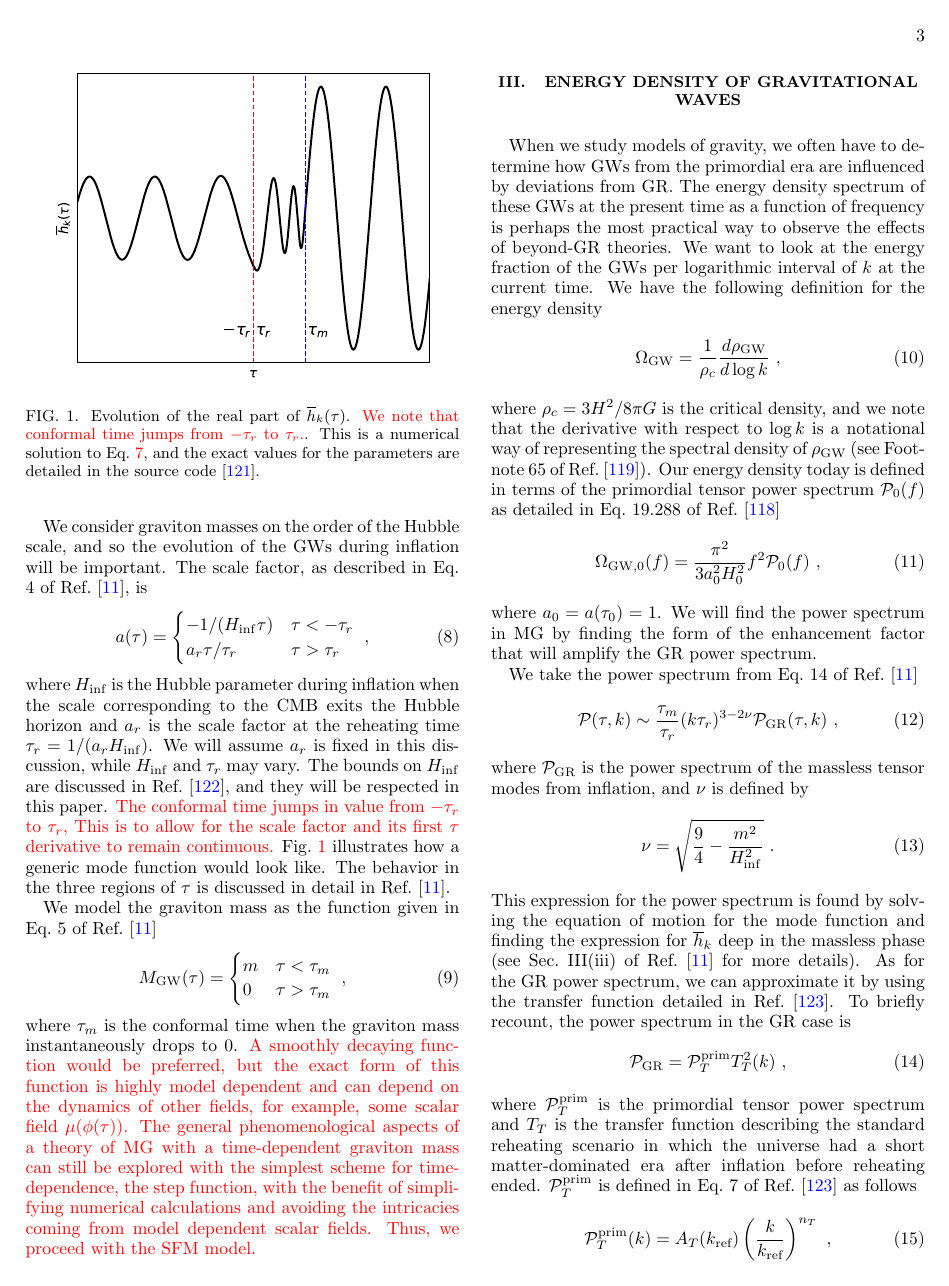
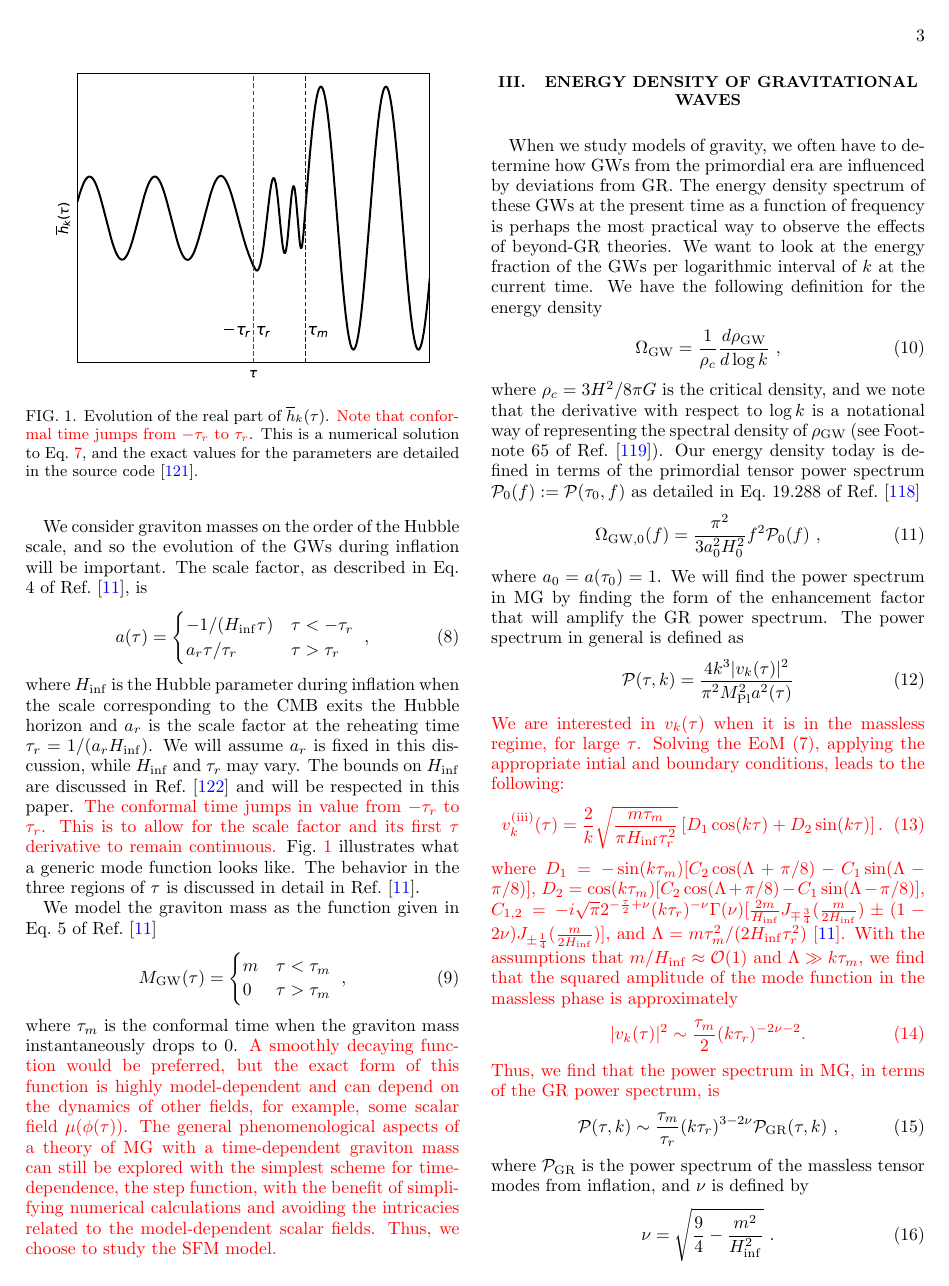
Before and after one commit to ChrisChoi314/constraining_NANOGrav_paper, a LaTeX paper (MG.tex): page 3 of 9. Compiled offline with pdfLaTeX.

Commit message:
Included section about inflation in the discussions and more detail about how power spectrum is derived

```diff
--- a/MG.tex
+++ b/MG.tex
@@ -522,7 +522,7 @@ where $\overline{h}_k = ah_k$, the primes ($\,'$) have been redefined to indicat
 \begin{figure}[t]
 \centering
 \includegraphics[scale=0.75]{fig1.pdf}
-\caption{Evolution of the real part of $\overline{h}_k(\tau)$. \red{We note that conformal time jumps from $-\tau_r$ to $\tau_r$.}. This is a numerical solution to Eq.\ \ref{eqn:eom}, and the exact values for the parameters are detailed in the source code \cite{GH}.}
+\caption{Evolution of the real part of $\overline{h}_k(\tau)$. \red{Note that conformal time jumps from $-\tau_r$ to $\tau_r$}. This is a numerical solution to Eq.\ \ref{eqn:eom}, and the exact values for the parameters are detailed in the source code \cite{GH}.}
  \label{fig:mode}
 \end{figure}
 
@@ -535,7 +535,7 @@ The scale factor, as described in Eq.\ 4 of Ref.\ \cite{Fujita:2018ehq}, is
         a_r \tau/\tau_r & \tau > \tau_r \\
    \end{cases} \ ,
 \end{equation}
-where $H_{\inf}$ is the Hubble parameter during inflation when the scale corresponding to the CMB exits the Hubble horizon and $a_r$ is the scale factor at the reheating time $\tau_r = 1/(a_r H_{\inf})$. We will assume $a_r$ is fixed in this discussion, while $H_{\inf}$ and $\tau_r$ may vary. The bounds on $H_{\inf}$ are discussed in Ref.\ \cite{Jiang:2015qor}, and they will be respected in this paper. \red{The conformal time jumps in value from $-\tau_r$ to $\tau_r$, This is to allow for the scale factor and its first $\tau$ derivative to remain continuous.} Fig.\ \ref{fig:mode} illustrates how a generic mode function would look like. The behavior in the three regions of $\tau$ is discussed in detail in Ref.\ \cite{Fujita:2018ehq}.
+where $H_{\inf}$ is the Hubble parameter during inflation when the scale corresponding to the CMB exits the Hubble horizon and $a_r$ is the scale factor at the reheating time $\tau_r = 1/(a_r H_{\inf})$. We will assume $a_r$ is fixed in this discussion, while $H_{\inf}$ and $\tau_r$ may vary. The bounds on $H_{\inf}$ are discussed in Ref.\ \cite{Jiang:2015qor} and will be respected in this paper. \red{The conformal time jumps in value from $-\tau_r$ to $\tau_r$. This is to allow for the scale factor and its first $\tau$ derivative to remain continuous.} Fig.\ \ref{fig:mode} illustrates what a generic mode function looks like. The behavior in the three regions of $\tau$ is discussed in detail in Ref.\ \cite{Fujita:2018ehq}.
 
 We model the graviton mass as the function given in Eq.\ 5 of Ref.\ \cite{Fujita:2018ehq}
 \begin{equation}\label{eqn:mass_case}
@@ -545,20 +545,29 @@ We model the graviton mass as the function given in Eq.\ 5 of Ref.\ \cite{Fujita
         0 & \tau > \tau_m
    \end{cases} \ ,
 \end{equation}
-where $\tau_m$ is the conformal time when the graviton mass instantaneously drops to 0. \red{A smoothly decaying function would be preferred, but the exact form of this function is highly model dependent and can depend on the dynamics of other fields, for example, some scalar field $\mu(\phi(\tau))$. The general phenomenological aspects of a theory of MG with a time-dependent graviton mass can still be explored with the simplest scheme for time-dependence, the step function, with the benefit of simplifying numerical calculations and avoiding the intricacies coming from model dependent scalar fields. Thus, we proceed with the SFM model.}
+where $\tau_m$ is the conformal time when the graviton mass instantaneously drops to 0. \red{A smoothly decaying function would be preferred, but the exact form of this function is highly model-dependent and can depend on the dynamics of other fields, for example, some scalar field $\mu(\phi(\tau))$. The general phenomenological aspects of a theory of MG with a time-dependent graviton mass can still be explored with the simplest scheme for time-dependence, the step function, with the benefit of simplifying numerical calculations and avoiding the intricacies related to the model-dependent scalar fields. Thus, we choose to study the SFM model.}
 
 \section{Energy Density of gravitational waves}\label{sec:energy}
 When we study models of gravity, we often have to determine how GWs from the primordial era are influenced by deviations from GR. The energy density spectrum of these GWs at the present time as a function of frequency is perhaps the most practical way to observe the effects of beyond-GR theories. We want to look at the energy fraction of the GWs per logarithmic interval of $k$ at the current time. We have the following definition for the energy density
 \begin{equation}\label{eqn:omega_sfm}
     \Omega_\text{GW} = \frac{1}{\rho_c}\frac{d \rho_\text{GW}} {d \log{k}} \ ,
 \end{equation}
-where $\rho_c = 3H^2/8\pi G$ is the critical density, and we note that the derivative with respect to $\log k$ is a notational way of representing the spectral density of $\rho_\text{GW}$ (see Footnote 65 of Ref.\ \cite{Maggiore:v1}). Our energy density today is defined in terms of the primordial tensor power spectrum $\mathcal{P}_0(f)$ as detailed in Eq.\ 19.288 of Ref.\ \cite{Maggiore:v2}
+where $\rho_c = 3H^2/8\pi G$ is the critical density, and we note that the derivative with respect to $\log k$ is a notational way of representing the spectral density of $\rho_\text{GW}$ (see Footnote 65 of Ref.\ \cite{Maggiore:v1}). Our energy density today is defined in terms of the primordial tensor power spectrum $\mathcal{P}_0(f) := \mathcal{P}(\tau_0, f)$ as detailed in Eq.\ 19.288 of Ref.\ \cite{Maggiore:v2}
 \begin{equation}\label{eqn:omega_0_sfm}
     \Omega_{\text{GW},0}(f) = \frac{\pi^2}{3a_0^2H_0^2}f^2 \mathcal{P}_0(f) \ ,
 \end{equation}
-where $a_0 = a(\tau_0) = 1$. We will find the power spectrum in MG by finding the form of the enhancement factor that will amplify the GR power spectrum.
-
-We take the power spectrum from Eq.\ 14 of Ref.\ \cite{Fujita:2018ehq}
+where $a_0 = a(\tau_0) = 1$. We will find the power spectrum in MG by finding the form of the enhancement factor that will amplify the GR power spectrum. The power spectrum in general is defined as
+\begin{equation} \label{eqn:power_spec}
+    \mathcal{P}(\tau,k) = \frac{4k^3 |v_k(\tau)|^2}{\pi^2 M_{\rm Pl}^2 a^2(\tau)}
+\end{equation}
+\red{We are interested in $v_k(\tau)$ when it is in the massless regime, for large $\tau$. Solving the EoM (\ref{eqn:eom}), applying the appropriate intial and boundary conditions, leads to the following: \begin{equation} \label{eqn:mode_phase_3}
+        v_k^{\rm (iii)}(\tau) = \frac{2}{k}\sqrt{\frac{m\tau_m}{\pi H_{\inf} \tau_r^2}}\left[D_1 \cos(k\tau) + D_2 \sin(k\tau) \right].
+    \end{equation}
+where $D_1 = -\sin(k\tau_m)[C_2\cos(\Lambda + \pi/8) - C_1 \sin(\Lambda -\pi/8)]$, $D_2 = \cos(k\tau_m)[C_2\cos(\Lambda + \pi/8) - C_1 \sin(\Lambda -\pi/8)]$, $C_{1,2} = -i\sqrt{\pi} 2^{-\frac{\tau}{2}+\nu}(k\tau_r)^{-\nu}\Gamma(\nu)[\frac{2m}{H_{\inf}}J_{\mp \frac{3}{4}}(\frac{m}{2H_{\inf}})\pm (1-2\nu)J_{\pm \frac{1}{4}}(\frac{m}{2H_{\inf}}) ] $, and $\Lambda = m\tau_m^2/(2H_{\inf}\tau_r^2)$ \cite{Fujita:2018ehq}. With the assumptions that $m/H_{\rm inf} \approx \mathcal{O}(1)$ and $\Lambda \gg k\tau_m$, we find that the squared amplitude of the mode function in the massless phase is approximately
+\begin{equation}\label{eqn:mode_squared}
+    |v_k(\tau)|^2 \sim \frac{\tau_m}{2}(k \tau_r)^{-2\nu - 2}.
+\end{equation}
+Thus, we find that the power spectrum in MG, in terms of the GR power spectrum, is }
 \begin{equation}\label{eqn:p_sfm}
     \mathcal{P}(\tau, k) \sim \frac{\tau_m}{\tau_r}(k\tau_r)^{3-2\nu}\mathcal{P}_{\text{GR}}(\tau,k)\ ,
 \end{equation}
@@ -571,7 +580,7 @@ This expression for the power spectrum is found by solving the equation of motio
     \mathcal{P}_{\text{GR}} = \mathcal{P}^{\text{prim}}_{T} T^2_T(k) \ ,
 \end{equation}
 where $\mathcal{P}^{\text{prim}}_{T}$ is the primordial tensor power spectrum
-and $T_{T}$ is the transfer function describing the standard reheating scenario in which the universe had a short matter-dominated era after inflation before reheating ended. $\mathcal{P}^{\text{prim}}_{T}$ is defined in Eq.\ 7 of Ref.\ \cite{Kuroyanagi:2014nba} as follows
+and $T_{T}$ is the transfer function describing the \red{standard cosmological scenario}. $\mathcal{P}^{\text{prim}}_{T}$ is defined in Eq.\ 7 of Ref.\ \cite{Kuroyanagi:2014nba} as follows
 \begin{equation}\label{eqn:pt}
     \mathcal{P}_{T}^{\text{prim}}(k) = A_T(k_{\text{ref}})\left(\frac{k}{k_{\text{ref}}}\right)^{n_T} \ ,
 \end{equation}
```
Also changed, not shown: refs.bib (+29 -0 lines), MG.tex (2 more changed lines).
